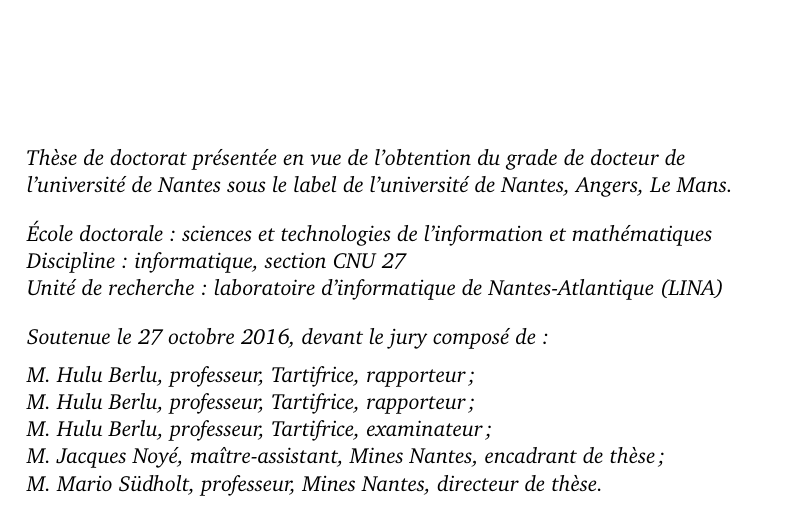
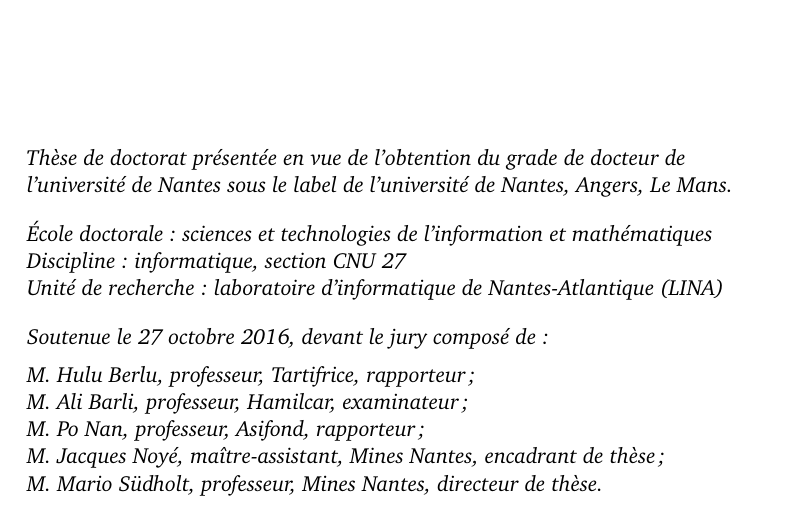
Before and after one commit to fmdkdd/phd-manuscript, a LaTeX book (tex/main.tex): part of page 1 of 7, cut so that both start at the same text. Compiled offline with XeLaTeX; a missing font is replaced by an installed copy or a similar font.

Commit message:
͡° ͜ʖ ͡°

```diff
--- a/tex/main.tex
+++ b/tex/main.tex
@@ -50,8 +50,8 @@
 
 \vspace{0.5em}
 M. Hulu Berlu, professeur, Tartifrice, rapporteur;\\
-M. Hulu Berlu, professeur, Tartifrice, rapporteur;\\
-M. Hulu Berlu, professeur, Tartifrice, examinateur;\\
+M. Ali Barli, professeur, Hamilcar, examinateur;\\
+M. Po Nan, professeur, Asifond, rapporteur;\\
 M. Jacques Noyé, maître-assistant, Mines Nantes, encadrant de thèse;\\
 M. Mario Südholt, professeur, Mines Nantes, directeur de thèse.\\
 \vspace{-2cm}
```
